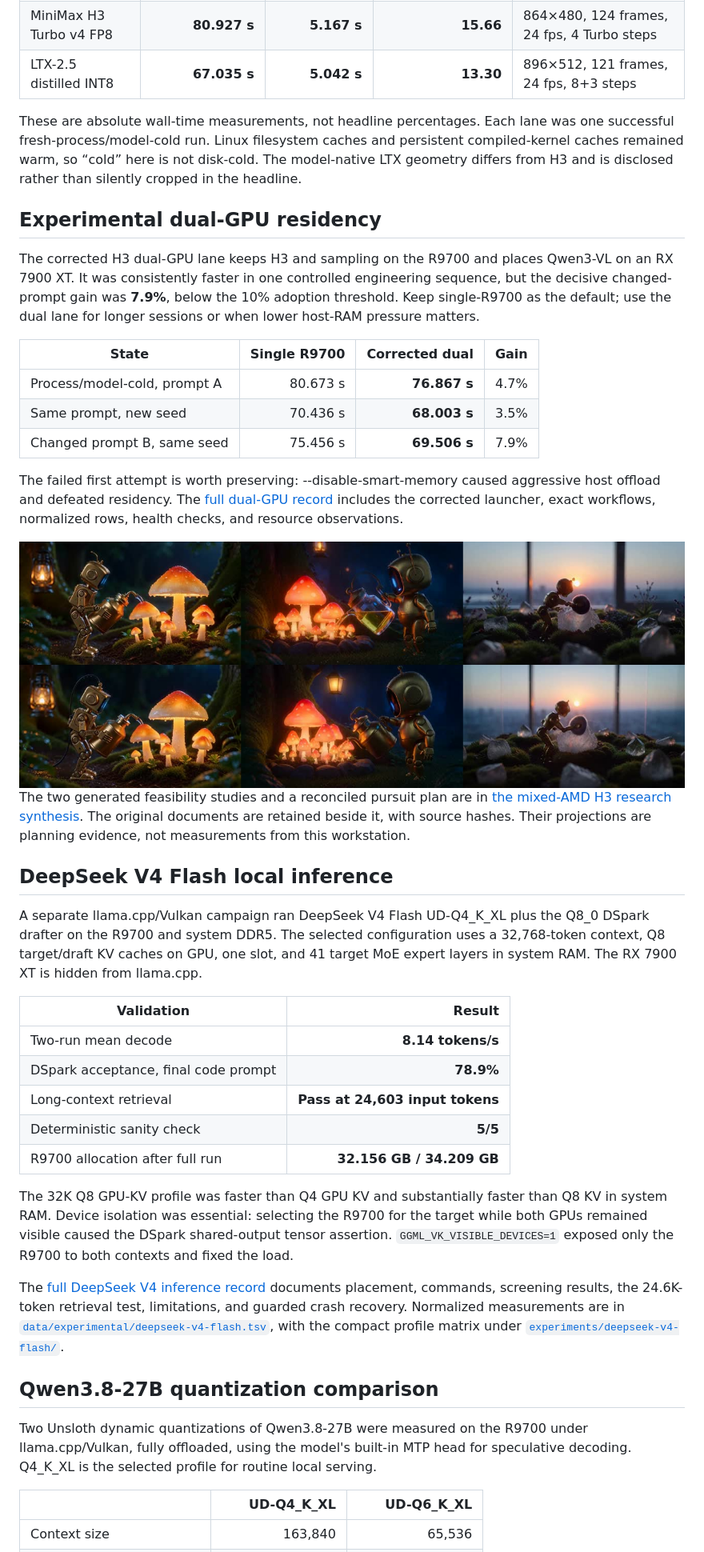
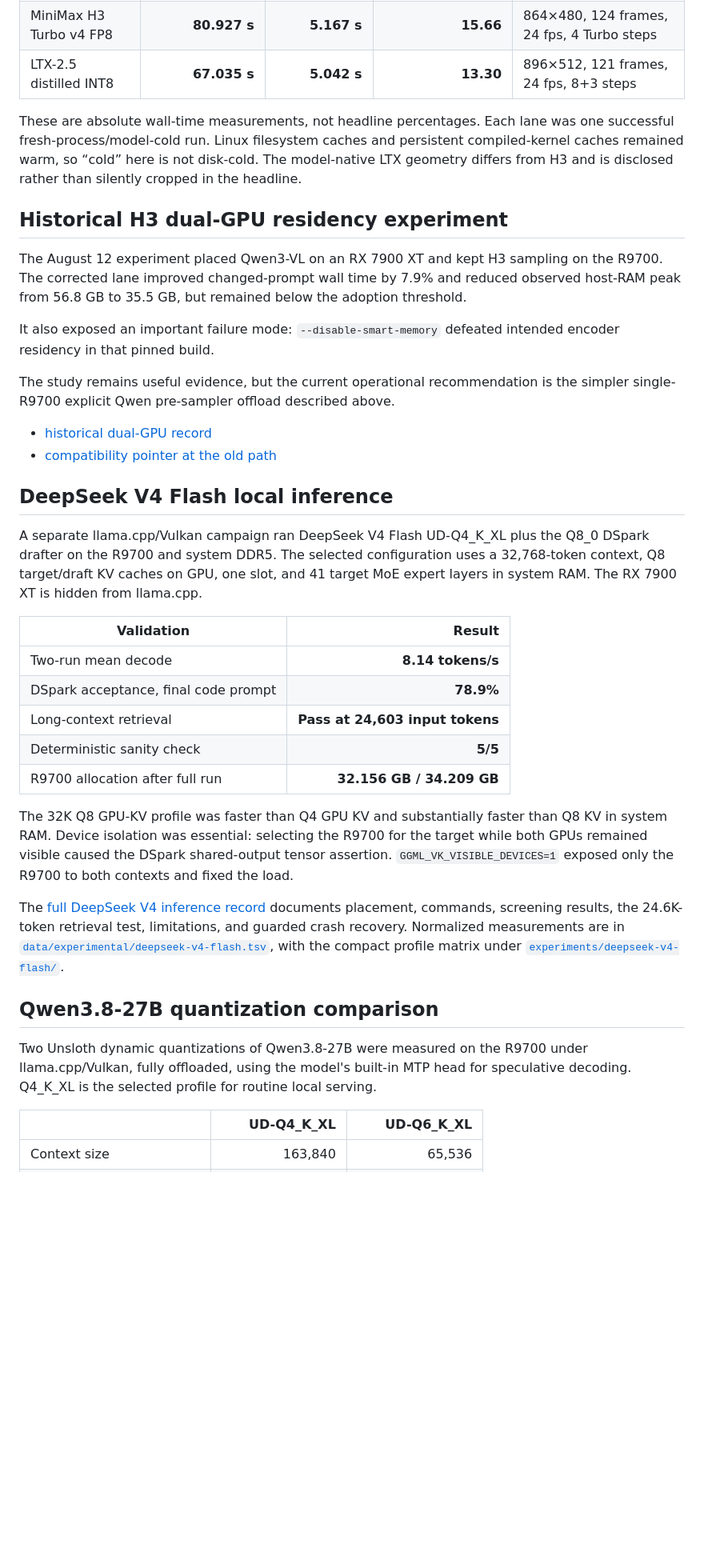
Before and after one commit to boxwrench/R9700, a Markdown page: README.md, the part around one of its changes. Shown at 80% size. GitHub-like rendering; blank space fills up the shorter version.

```diff
--- a/README.md
+++ b/README.md
@@ -20,44 +49,22 @@ I’ll try to address issues and requests promptly.
 | MiniMax H3 Turbo v4 FP8 | **80.927 s** | **5.167 s** | **15.66** | 864×480, 124 frames, 24 fps, 4 Turbo steps |
 | LTX-2.5 distilled INT8 | **67.035 s** | **5.042 s** | **13.30** | 896×512, 121 frames, 24 fps, 8+3 steps |
 
-These are absolute wall-time measurements, not headline percentages. Each lane
-was one successful fresh-process/model-cold run. Linux filesystem caches and
-persistent compiled-kernel caches remained warm, so “cold” here is not disk-cold.
-The model-native LTX geometry differs from H3 and is disclosed rather than
-silently cropped in the headline.
+These are absolute wall-time measurements, not headline percentages. Each lane was one successful fresh-process/model-cold run. Linux filesystem caches and persistent compiled-kernel caches remained warm, so “cold” here is not disk-cold. The model-native LTX geometry differs from H3 and is disclosed rather than silently cropped in the headline.
 
-## Experimental dual-GPU residency
+## Historical H3 dual-GPU residency experiment
 
-The corrected H3 dual-GPU lane keeps H3 and sampling on the R9700 and places
-Qwen3-VL on an RX 7900 XT. It was consistently faster in one controlled
-engineering sequence, but the decisive changed-prompt gain was **7.9%**, below
-the 10% adoption threshold. Keep single-R9700 as the default; use the dual lane
-for longer sessions or when lower host-RAM pressure matters.
+The August 12 experiment placed Qwen3-VL on an RX 7900 XT and kept H3 sampling on the R9700. The corrected lane improved changed-prompt wall time by 7.9% and reduced observed host-RAM peak from 56.8 GB to 35.5 GB, but remained below the adoption threshold.
 
-| State | Single R9700 | Corrected dual | Gain |
-|---|---:|---:|---:|
-| Process/model-cold, prompt A | 80.673 s | **76.867 s** | 4.7% |
-| Same prompt, new seed | 70.436 s | **68.003 s** | 3.5% |
-| Changed prompt B, same seed | 75.456 s | **69.506 s** | 7.9% |
+It also exposed an important failure mode: `--disable-smart-memory` defeated intended encoder residency in that pinned build.
 
-The failed first attempt is worth preserving: --disable-smart-memory caused
-aggressive host offload and defeated residency. The [full dual-GPU record](docs/dual-gpu-residency.md)
-includes the corrected launcher, exact workflows, normalized rows, health
-checks, and resource observations.
+The study remains useful evidence, but the current operational recommendation is the simpler single-R9700 explicit Qwen pre-sampler offload described above.
 
-<img src="docs/assets/dual-gpu-residency-contact-sheet.jpg" alt="Single R9700 versus corrected dual-GPU H3 contact sheet" width="864">
-
-The two generated feasibility studies and a reconciled pursuit plan are in
-[the mixed-AMD H3 research synthesis](docs/research/mixed-amd-h3-research-synthesis.md).
-The original documents are retained beside it, with source hashes. Their
-projections are planning evidence, not measurements from this workstation.
+- [historical dual-GPU record](docs/archive/dual-gpu-residency-20260812.md)
+- [compatibility pointer at the old path](docs/dual-gpu-residency.md)
 
 ## DeepSeek V4 Flash local inference
 
-A separate llama.cpp/Vulkan campaign ran DeepSeek V4 Flash UD-Q4_K_XL plus the
-Q8_0 DSpark drafter on the R9700 and system DDR5. The selected configuration
-uses a 32,768-token context, Q8 target/draft KV caches on GPU, one slot, and 41
-target MoE expert layers in system RAM. The RX 7900 XT is hidden from llama.cpp.
+A separate llama.cpp/Vulkan campaign ran DeepSeek V4 Flash UD-Q4_K_XL plus the Q8_0 DSpark drafter on the R9700 and system DDR5. The selected configuration uses a 32,768-token context, Q8 target/draft KV caches on GPU, one slot, and 41 target MoE expert layers in system RAM. The RX 7900 XT is hidden from llama.cpp.
 
 | Validation | Result |
 |---|---:|
@@ -67,23 +74,13 @@ target MoE expert layers in system RAM. The RX 7900 XT is hidden from llama.cpp.
 | Deterministic sanity check | **5/5** |
 | R9700 allocation after full run | **32.156 GB / 34.209 GB** |
 
-The 32K Q8 GPU-KV profile was faster than Q4 GPU KV and substantially faster
-than Q8 KV in system RAM. Device isolation was essential: selecting the R9700
-for the target while both GPUs remained visible caused the DSpark shared-output
-tensor assertion. `GGML_VK_VISIBLE_DEVICES=1` exposed only the R9700 to both
-contexts and fixed the load.
+The 32K Q8 GPU-KV profile was faster than Q4 GPU KV and substantially faster than Q8 KV in system RAM. Device isolation was essential: selecting the R9700 for the target while both GPUs remained visible caused the DSpark shared-output tensor assertion. `GGML_VK_VISIBLE_DEVICES=1` exposed only the R9700 to both contexts and fixed the load.
 
-The [full DeepSeek V4 inference record](docs/deepseek-v4-flash-inference.md)
-documents placement, commands, screening results, the 24.6K-token retrieval
-test, limitations, and guarded crash recovery. Normalized measurements are in
-[`data/experimental/deepseek-v4-flash.tsv`](data/experimental/deepseek-v4-flash.tsv),
-with the compact profile matrix under [`experiments/deepseek-v4-flash/`](experiments/deepseek-v4-flash/).
+The [full DeepSeek V4 inference record](docs/deepseek-v4-flash-inference.md) documents placement, commands, screening results, the 24.6K-token retrieval test, limitations, and guarded crash recovery. Normalized measurements are in [`data/experimental/deepseek-v4-flash.tsv`](data/experimental/deepseek-v4-flash.tsv), with the compact profile matrix under [`experiments/deepseek-v4-flash/`](experiments/deepseek-v4-flash/).
 
 ## Qwen3.8-27B quantization comparison
 
-Two Unsloth dynamic quantizations of Qwen3.8-27B were measured on the R9700
-under llama.cpp/Vulkan, fully offloaded, using the model's built-in MTP head for
-speculative decoding. Q4_K_XL is the selected profile for routine local serving.
+Two Unsloth dynamic quantizations of Qwen3.8-27B were measured on the R9700 under llama.cpp/Vulkan, fully offloaded, using the model's built-in MTP head for speculative decoding. Q4_K_XL is the selected profile for routine local serving.
 
 | | UD-Q4_K_XL | UD-Q6_K_XL |
 |---|---:|---:|
```
Also changed, not shown: other parts of README.md (+77 -121 lines).
